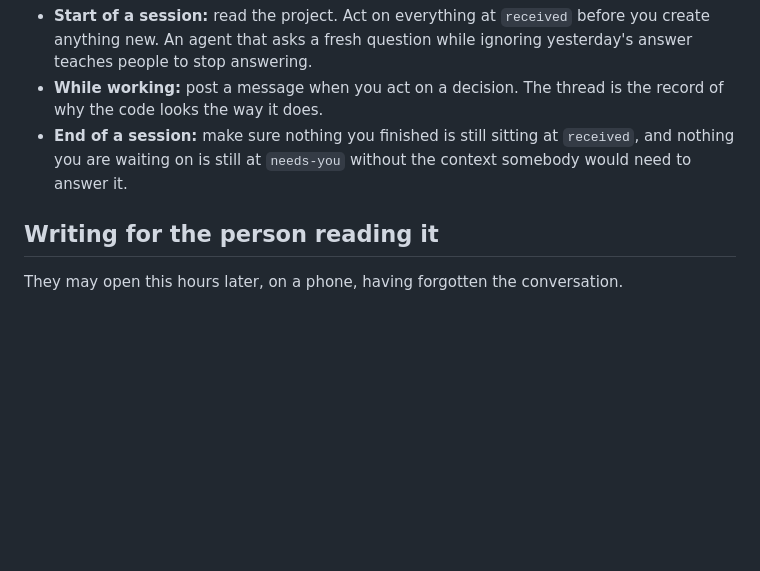
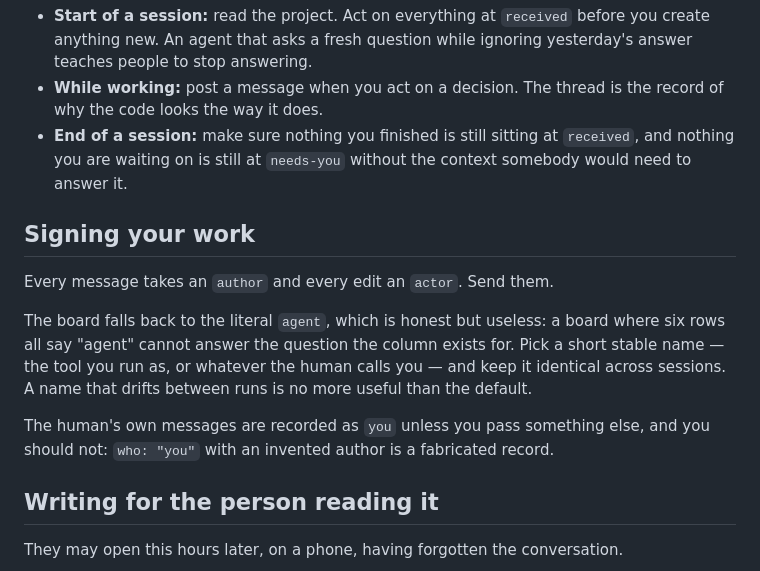
Before and after one commit to explosives-carny/workbench, a Markdown page: docs/what-goes-here.md, the part around the change. GitHub-like rendering; blank space fills up the shorter version.

```diff
--- a/docs/what-goes-here.md
+++ b/docs/what-goes-here.md
@@ -233,6 +233,19 @@ answered and the other is silently lost.
   `received`, and nothing you are waiting on is still at `needs-you` without the
   context somebody would need to answer it.
 
+## Signing your work
+
+Every message takes an `author` and every edit an `actor`. Send them.
+
+The board falls back to the literal `agent`, which is honest but useless: a
+board where six rows all say "agent" cannot answer the question the column
+exists for. Pick a short stable name — the tool you run as, or whatever the
+human calls you — and keep it identical across sessions. A name that drifts
+between runs is no more useful than the default.
+
+The human's own messages are recorded as `you` unless you pass something else,
+and you should not: `who: "you"` with an invented author is a fabricated record.
+
 ## Writing for the person reading it
 
 They may open this hours later, on a phone, having forgotten the conversation.
```
Also changed, not shown: AGENTS.md (+6 -1 lines).
